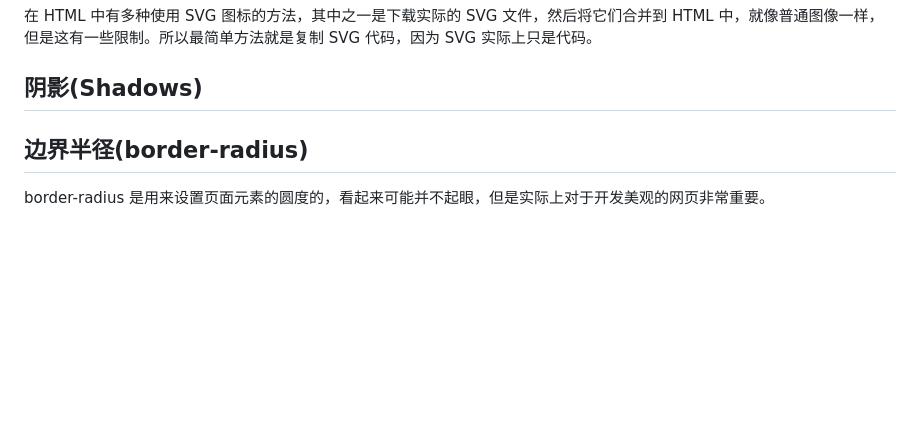
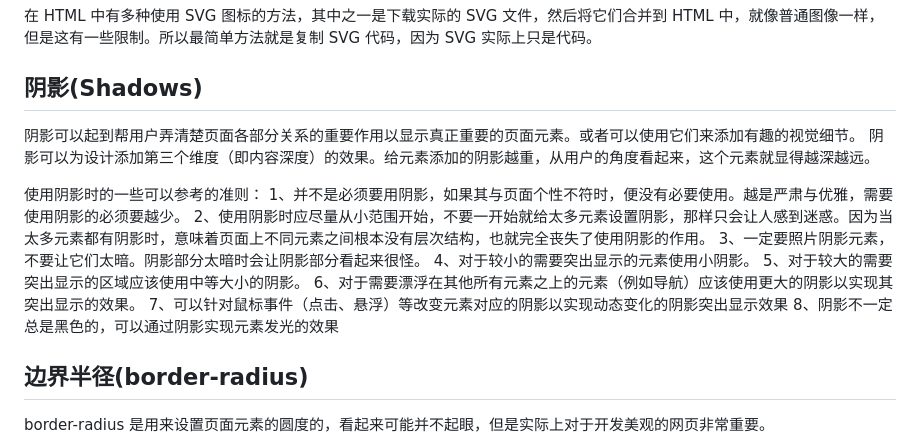
Before and after one commit to pvnk1u/UdemyHtmlCssRepo, a Markdown page: 05-Design/design.md, the part around the change. GitHub-like rendering; blank space fills up the shorter version.

Commit message:
commit shadow design note

```diff
--- a/05-Design/design.md
+++ b/05-Design/design.md
@@ -98,6 +98,19 @@
 
 ## 阴影(Shadows)
 
+阴影可以起到帮用户弄清楚页面各部分关系的重要作用以显示真正重要的页面元素。或者可以使用它们来添加有趣的视觉细节。
+阴影可以为设计添加第三个维度（即内容深度）的效果。给元素添加的阴影越重，从用户的角度看起来，这个元素就显得越深越远。
+
+使用阴影时的一些可以参考的准则：
+1、并不是必须要用阴影，如果其与页面个性不符时，便没有必要使用。越是严肃与优雅，需要使用阴影的必须要越少。
+2、使用阴影时应尽量从小范围开始，不要一开始就给太多元素设置阴影，那样只会让人感到迷惑。因为当太多元素都有阴影时，意味着页面上不同元素之间根本没有层次结构，也就完全丧失了使用阴影的作用。
+3、一定要照片阴影元素，不要让它们太暗。阴影部分太暗时会让阴影部分看起来很怪。
+4、对于较小的需要突出显示的元素使用小阴影。
+5、对于较大的需要突出显示的区域应该使用中等大小的阴影。
+6、对于需要漂浮在其他所有元素之上的元素（例如导航）应该使用更大的阴影以实现其突出显示的效果。
+7、可以针对鼠标事件（点击、悬浮）等改变元素对应的阴影以实现动态变化的阴影突出显示效果
+8、阴影不一定总是黑色的，可以通过阴影实现元素发光的效果
+
 ## 边界半径(border-radius)
 
 border-radius 是用来设置页面元素的圆度的，看起来可能并不起眼，但是实际上对于开发美观的网页非常重要。
```
